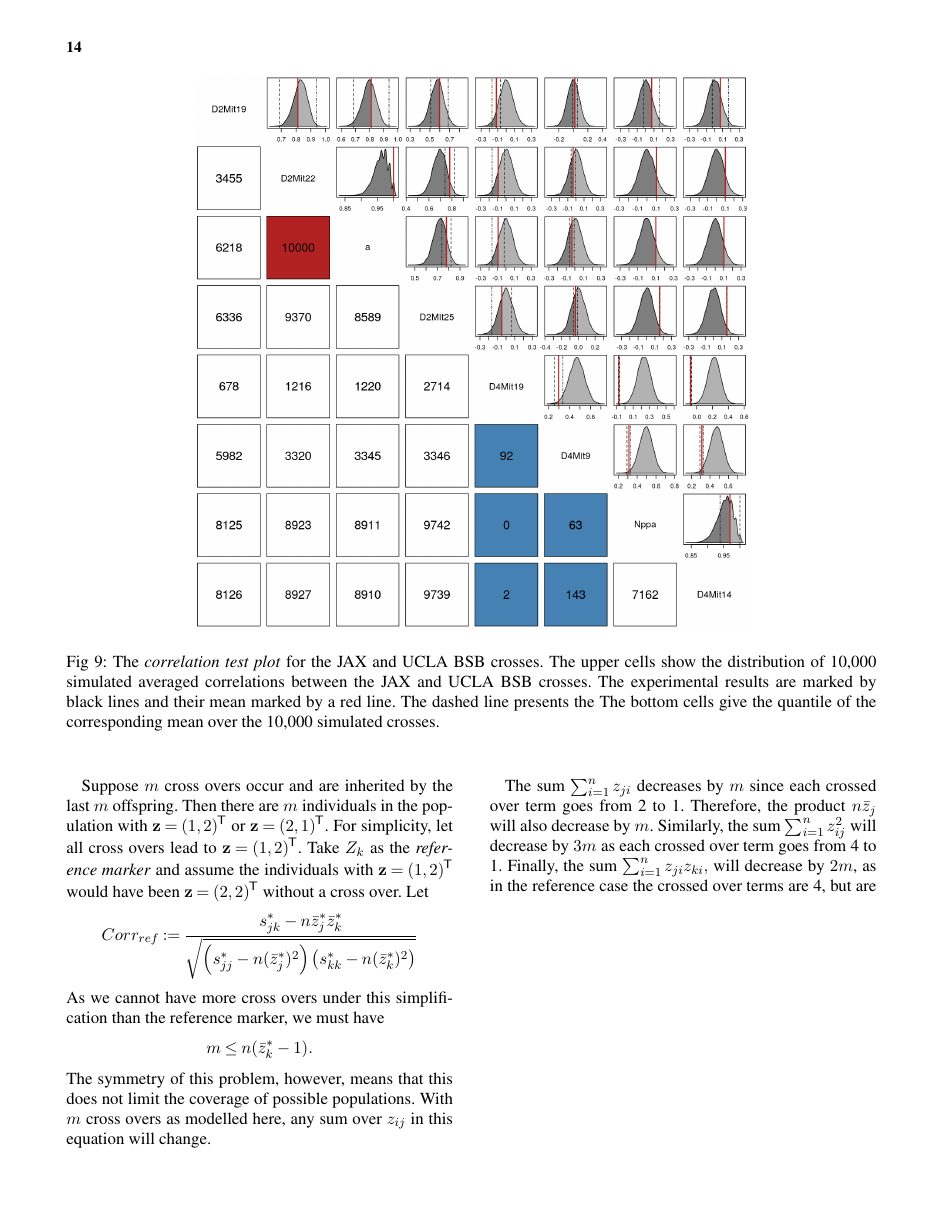
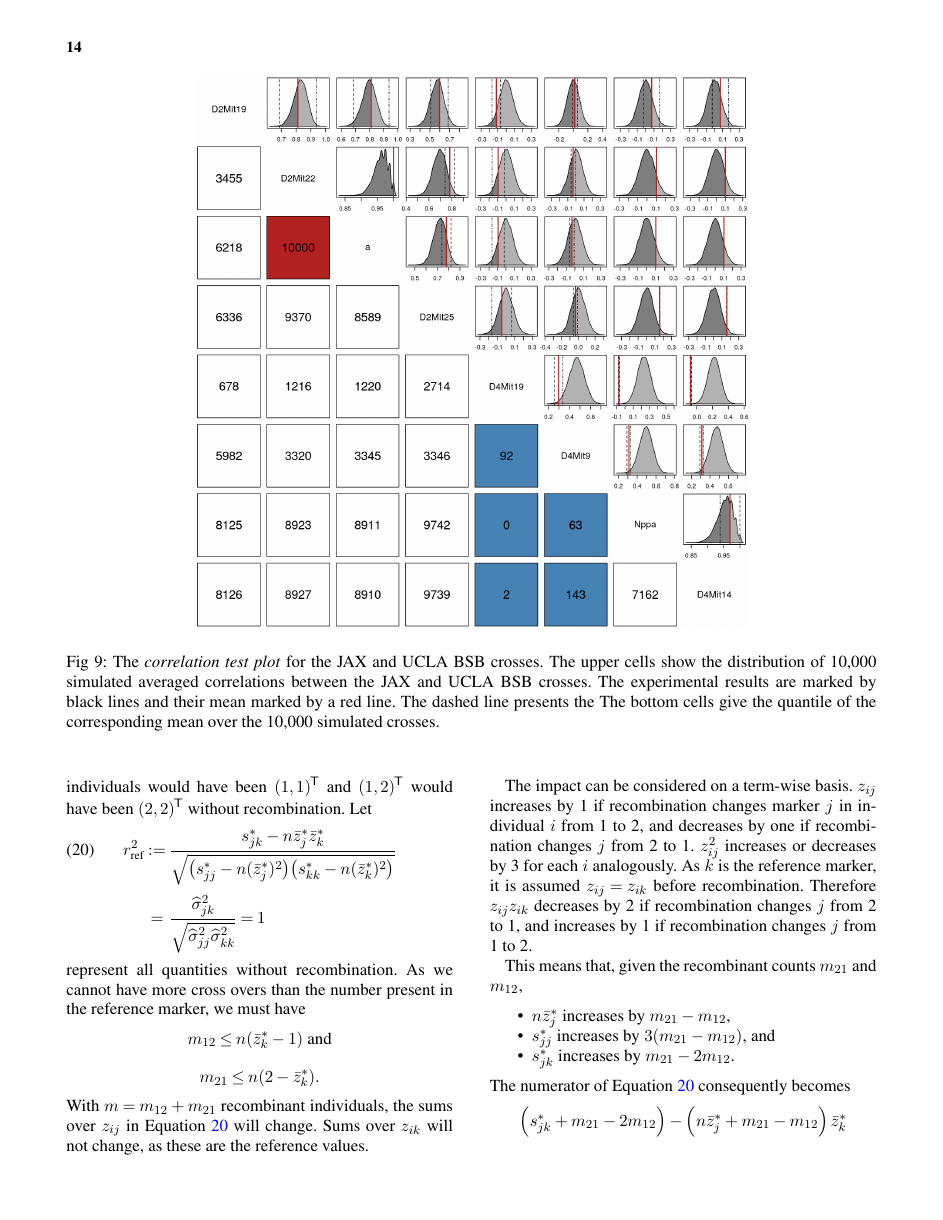
Before and after one commit to Salahub/map-distances, a LaTeX document (statsci/genetic-model.tex): page 14 of 17 before the commit and page 14 of 18 after it. Compiled offline with pdfLaTeX.

Commit message:
Edits to statsci sub

```diff
--- a/statsci/genetic-model.tex
+++ b/statsci/genetic-model.tex
@@ -691,5 +683,3 @@ In Figure \ref{fig:bsbcorrDist}, the distributions of simulated correlations are
-\begin{figure*}[htp]
-  \begin{center}
       \includegraphics[scale = 0.5]{../img/bsbCorrTest.png}
   \end{center}
   \caption{The \emph{correlation test plot} for the JAX and UCLA BSB crosses. The upper cells show the distribution of 10,000 simulated averaged correlations between the JAX and UCLA BSB crosses. The experimental results are marked by black lines and their mean marked by a red line. The dashed line presents the  The bottom cells give the quantile of the corresponding mean over the 10,000 simulated crosses.}
@@ -748,14 +740,14 @@ Corr(Z_j, Z_k) = \frac{\sum_{i = 1}^n z_{ij} z_{ik} - n \bar{z}_{j} \bar{z}_{k}}
 \end{equation}
 where $\bar{z}_l = \frac{1}{n} \sum_{i = 1}^n z_{il}$, is therefore always 1.
 
-Suppose $m$ cross overs occur and are inherited by the last $m$ offspring. Then there are $m$ individuals in the population with $\ve{z} = \tr{(1,2)}$ or $\ve{z} = \tr{(2,1)}$. For simplicity, let all cross overs lead to $\ve{z} = \tr{(1,2)}$. Take $Z_k$ as the \emph{reference marker} and assume the individuals with $\ve{z} = \tr{(1,2)}$ would have been $\ve{z} = \tr{(2,2)}$ without a cross over. Let
-\begin{equation*} \label{eq:refCorr}
-Corr_{ref} := \frac{ s_{jk}^* - n \bar{z}_{j}^* \bar{z}_{k}^*}{\sqrt{ \left ( s_{jj}^* - n (\bar{z}_{j}^*)^2 \right ) \left ( s_{kk}^* - n (\bar{z}_{k}^*)^2 \right )}}
-\end{equation*}
-As we cannot have more cross overs under this simplification than the reference marker, we must have
-$$m \leq n(\bar{z}_k^* - 1).$$
-The symmetry of this problem, however, means that this does not limit the coverage of possible populations. With $m$ cross overs as modelled here, any sum over $z_{ij}$ in this equation will change.
+Suppose $m$ cross overs occur and are inherited by the last $m$ offspring. Then there are $m$ recombinant individuals in the population with $\ve{z} = \tr{(1,2)}$ or $\ve{z} = \tr{(2,1)}$. Let $m_{12}$ be the count of $\tr{(1,2)}$ and $m_{21}$ be the count of $\tr{(2,1)}$. Take $Z_k$ as the \emph{reference marker} and assume the recombinant individuals would have taken that value at both markers without a cross over. That is, assume $\tr{(2,1)}$ individuals would have been $\tr{(1,1)}$ and $\tr{(1,2)}$ would have been $\tr{(2,2)}$ without recombination. Let
+\begin{eqnarray}
+  r^2_{\text{ref}} & := & \frac{ s_{jk}^* - n \bar{z}_{j}^* \bar{z}_{k}^*}{\sqrt{ \big ( s_{jj}^* - n (\bar{z}_{j}^*)^2 \big ) \big ( s_{kk}^* - n (\bar{z}_{k}^*)^2 \big )}} \label{eq:refCorr} \\
+  & = & \frac{\widehat{\sigma}^2_{jk}}{\sqrt{ \widehat{\sigma}^2_{jj} \widehat{\sigma}^2_{kk} }} = 1\nonumber
+\end{eqnarray}
+represent all quantities without recombination.
+As we cannot have more cross overs than the number present in the reference marker, we must have
+$$m_{12} \leq n(\bar{z}_k^* - 1) \text{ and}$$
+$$m_{21} \leq n(2 - \bar{z}_k^*).$$
+With $m = m_{12} + m_{21}$ recombinant individuals, the sums over $z_{ij}$ in Equation \ref{eq:refCorr} will change. Sums over $z_{ik}$ will not change, as these are the reference values.
 
-The sum $\sum_{i = 1}^n z_{ji}$ decreases by $m$ since each crossed over term goes from 2 to 1. Therefore, the product $n \bar{z}_{j}$ will also decrease by $m$. Similarly, the sum $\sum_{i = 1}^n z_{ij}^2$
-will decrease by $3m$ as each crossed over term goes from 4 to 1. Finally, the sum $\sum_{i = 1}^n z_{ji} z_{ki},$ will decrease by $2m$, as in the reference case the crossed over terms are 4, but are now 2. Together, these change Equation \ref{eq:refCorr} to
-\begin{equation*}
@@ -768,2 +754,15 @@ will decrease by $3m$ as each crossed over term goes from 4 to 1. Finally, the s
-\end{equation*}
-Noting that $\bar{z}_j^* = \bar{z}_k^* := \bar{z}$ and $s_{jj}^* = s_{kk}^* = s_{jk}^* := s_{..}$ by construction, this can be further simplified to
+The impact can be considered on a term-wise basis. $z_{ij}$ increases by 1 if recombination changes marker $j$ in individual $i$ from 1 to 2, and decreases by one if recombination changes $j$ from 2 to 1. $z_{ij}^2$ increases or decreases by 3 for each $i$ analogously. As $k$ is the reference marker, it is assumed $z_{ij} = z_{ik}$ before recombination. Therefore $z_{ij} z_{ik}$ decreases by 2 if recombination changes $j$ from 2 to 1, and increases by 1 if recombination changes $j$ from 1 to 2.
+
+This means that, given the recombinant counts $m_{21}$ and $m_{12}$,
+\begin{itemize}
+\item $n \bar{z}_{j}^*$ increases by $m_{21} - m_{12}$,
+\item $s_{jj}^*$ increases by $3 ( m_{21} - m_{12} )$, and
+\item $s_{jk}^*$ increases by $m_{21} - 2 m_{12}$.
+\end{itemize}
+The numerator of Equation \ref{eq:refCorr} consequently becomes
+\begin{eqnarray}
+  & \left ( s^*_{jk} + m_{21} - 2 m_{12} \right ) - \left( n \bar{z}_{j}^* + m_{21} - m_{12} \right ) \bar{z}_{k}^* \nonumber\\
+  & = \left ( s^*_{jk} - n \bar{z}_{j}^* \bar{z}_{k}^* \right ) + m_{21}(1 - \bar{z}_k^*) - m_{12} (2 - \bar{z}_{k}^*) \nonumber\\
+  & = \widehat{\sigma}_{jk}^2 + m_{21} (1 - \bar{z}_k^*) - m_{12}( 2 -  \bar{z}_{k}^*) \nonumber \\
+  & = \widehat{\sigma}_{jk}^2 + \delta_m (1 - \bar{z}_k^* ) - m_{12}
+\end{eqnarray}
```
Also changed, not shown: statsci/genetic-model.pdf, statsci/genetic-model.tex (65 more changed lines), 3 other files.
